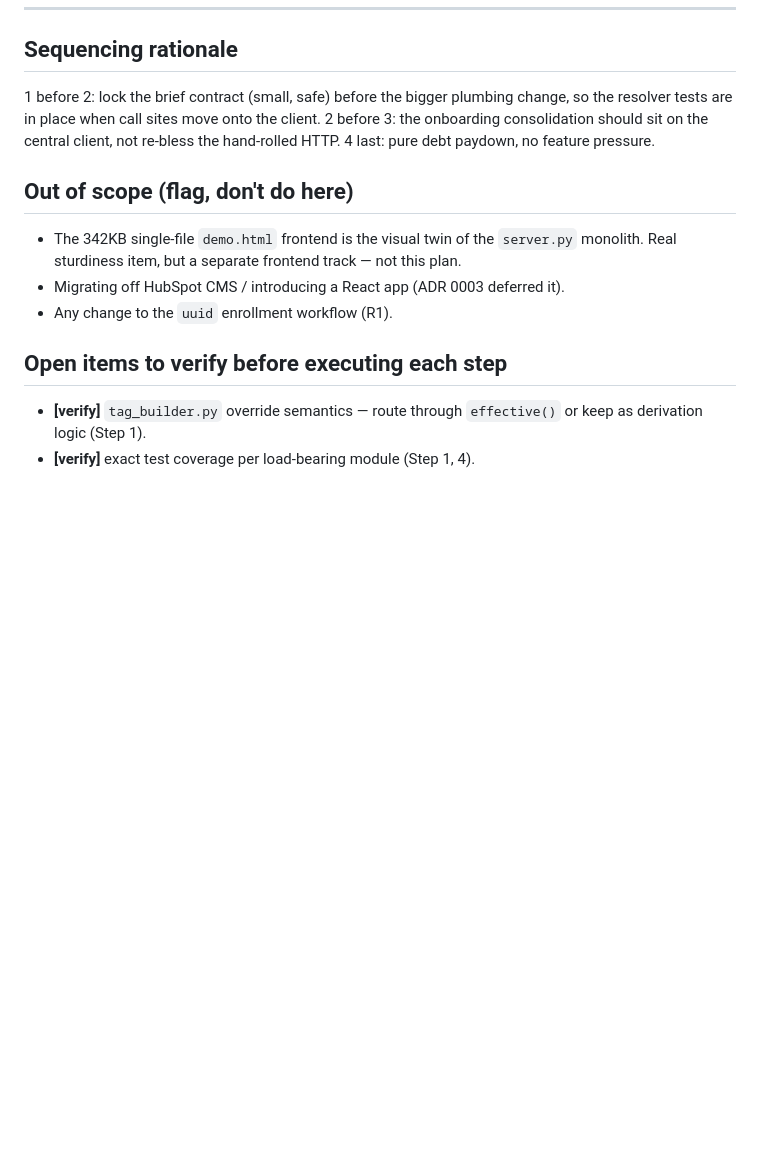
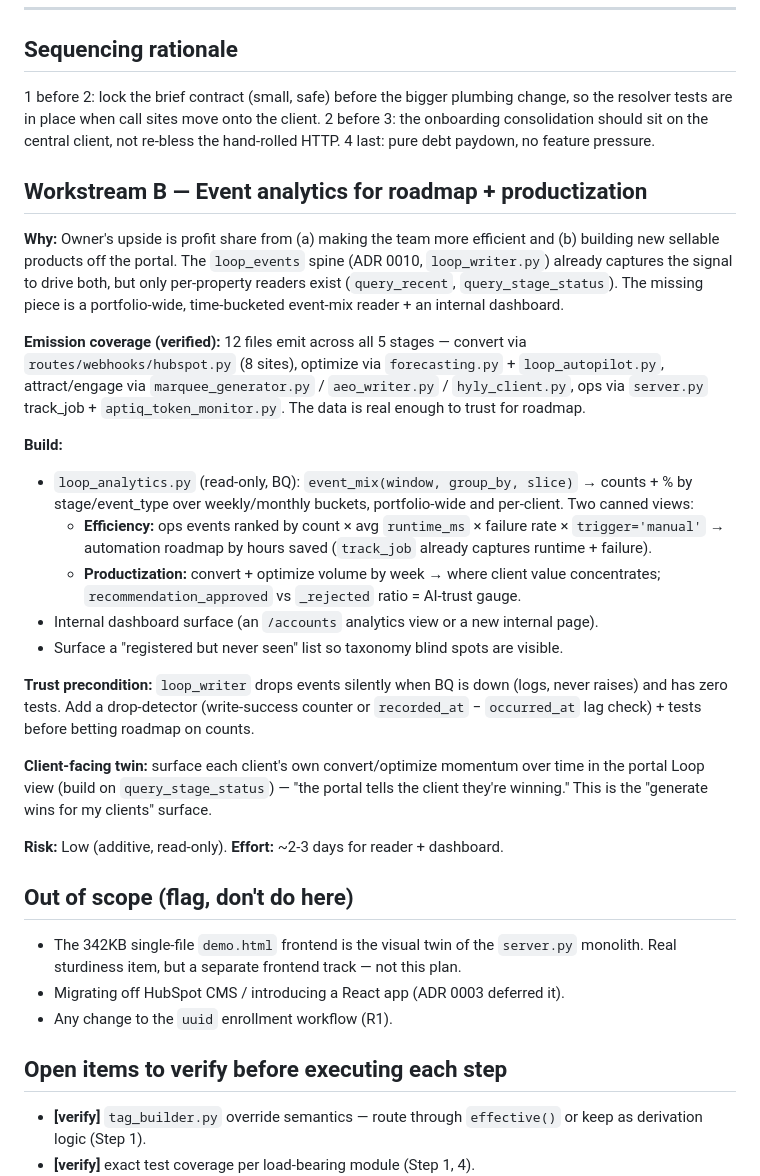
Before and after one commit to marketingdudeAZ/clientportal, a Markdown page: docs/STURDY_REFACTOR_PLAN.md, the part around the change. Drawn GitHub-style; blank space fills up the shorter version.

Commit message:
docs: add Workstream B — event analytics for roadmap + productization
Co-Authored-By: Claude Opus 4.8 (1M context) <noreply@anthropic.com>

```diff
--- a/docs/STURDY_REFACTOR_PLAN.md
+++ b/docs/STURDY_REFACTOR_PLAN.md
@@ -248,6 +248,42 @@ change, so the resolver tests are in place when call sites move onto the client.
 2 before 3: the onboarding consolidation should sit on the central client, not
 re-bless the hand-rolled HTTP. 4 last: pure debt paydown, no feature pressure.
 
+## Workstream B — Event analytics for roadmap + productization
+
+**Why:** Owner's upside is profit share from (a) making the team more efficient and
+(b) building new sellable products off the portal. The `loop_events` spine (ADR
+0010, `loop_writer.py`) already captures the signal to drive both, but only
+per-property readers exist (`query_recent`, `query_stage_status`). The missing
+piece is a portfolio-wide, time-bucketed event-mix reader + an internal dashboard.
+
+**Emission coverage (verified):** 12 files emit across all 5 stages — convert via
+`routes/webhooks/hubspot.py` (8 sites), optimize via `forecasting.py` +
+`loop_autopilot.py`, attract/engage via `marquee_generator.py` / `aeo_writer.py` /
+`hyly_client.py`, ops via `server.py` track_job + `aptiq_token_monitor.py`. The
+data is real enough to trust for roadmap.
+
+**Build:**
+- `loop_analytics.py` (read-only, BQ): `event_mix(window, group_by, slice)` →
+  counts + % by stage/event_type over weekly/monthly buckets, portfolio-wide and
+  per-client. Two canned views:
+  - **Efficiency:** ops events ranked by count × avg `runtime_ms` × failure rate ×
+    `trigger='manual'` → automation roadmap by hours saved (`track_job` already
+    captures runtime + failure).
+  - **Productization:** convert + optimize volume by week → where client value
+    concentrates; `recommendation_approved` vs `_rejected` ratio = AI-trust gauge.
+- Internal dashboard surface (an `/accounts` analytics view or a new internal page).
+- Surface a "registered but never seen" list so taxonomy blind spots are visible.
+
+**Trust precondition:** `loop_writer` drops events silently when BQ is down (logs,
+never raises) and has zero tests. Add a drop-detector (write-success counter or
+`recorded_at` − `occurred_at` lag check) + tests before betting roadmap on counts.
+
+**Client-facing twin:** surface each client's own convert/optimize momentum over
+time in the portal Loop view (build on `query_stage_status`) — "the portal tells
+the client they're winning." This is the "generate wins for my clients" surface.
+
+**Risk:** Low (additive, read-only). **Effort:** ~2-3 days for reader + dashboard.
+
 ## Out of scope (flag, don't do here)
 
 - The 342KB single-file `demo.html` frontend is the visual twin of the `server.py`
```
